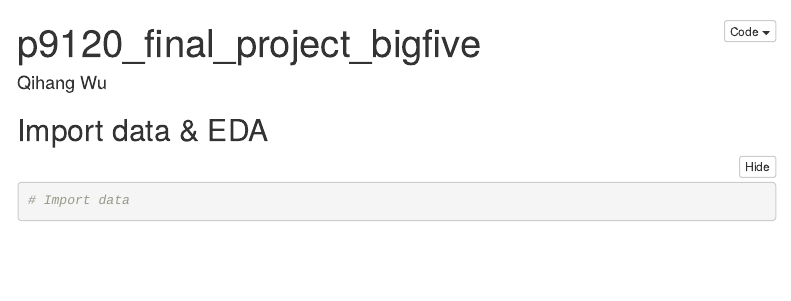
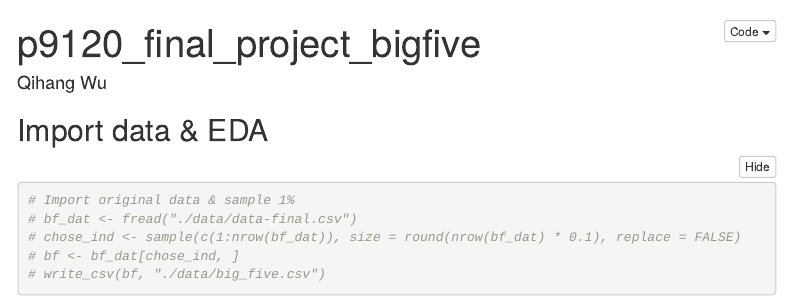
Before and after one commit to Wu00000/p9120_final_project, an R Markdown document (p9120_final_project_bigfive.Rmd): the page in a window 1100 px wide, from its top. Rendered offline with R 4.5, knitr and Pandoc, with nearby package versions; folded parts are opened; some code elsewhere in the file could not run offline; menus at the side of the page are left out.

Commit message:
upload big five data...

````diff
--- a/p9120_final_project_bigfive.Rmd
+++ b/p9120_final_project_bigfive.Rmd
@@ -31,6 +31,11 @@ theme_gtsummary_compact()
 
 ## Import data & EDA
 ```{r}
-# Import data
+# Import original data & sample 1%
+# bf_dat <- fread("./data/data-final.csv")
+# chose_ind <- sample(c(1:nrow(bf_dat)), size = round(nrow(bf_dat) * 0.1), replace = FALSE)
+# bf <- bf_dat[chose_ind, ]
+# write_csv(bf, "./data/big_five.csv")
+
 
 ```
````
Also changed, not shown: 1 other file.
